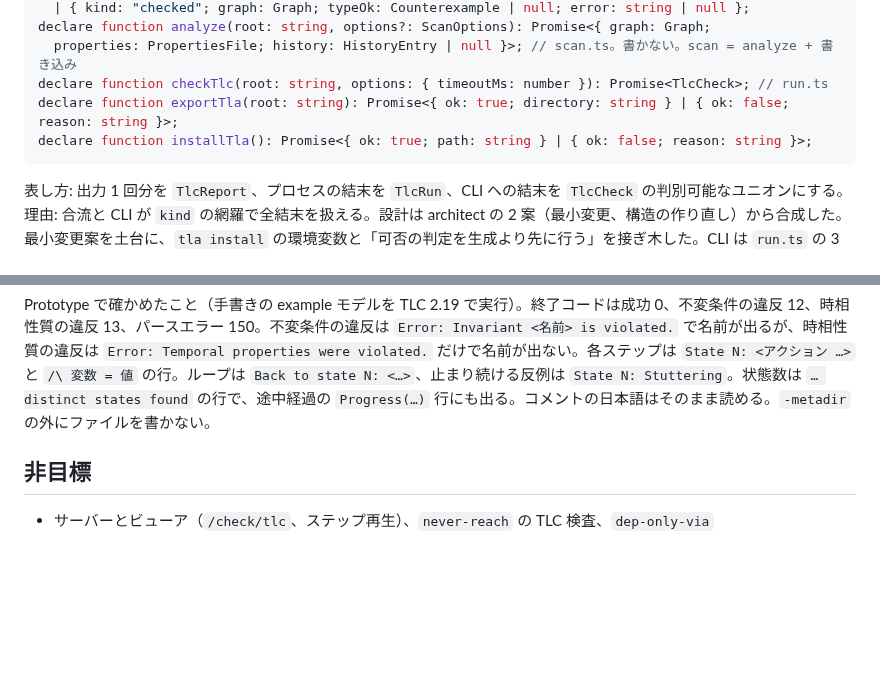
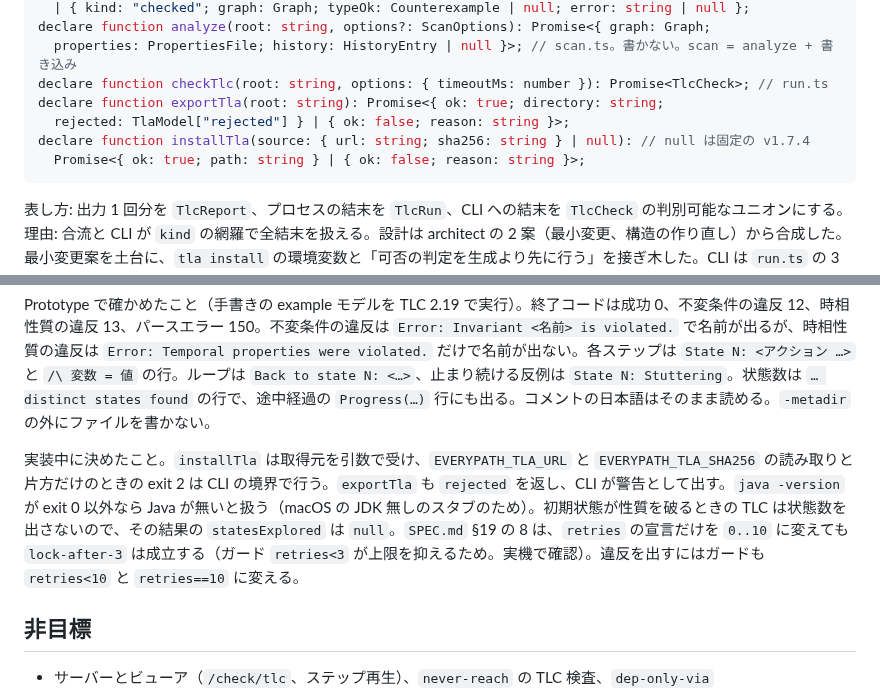
Before and after one commit to dayaa-arch/everypath, a Markdown page: docs/specs/tla.md, 2 parts joined by grey strips. Drawn GitHub-style; blank space fills up the shorter version.

Commit message:
docs(spec): mark TLA+ conditions done and record SPEC 17.2 and 17.3
Co-Authored-By: Claude Opus 5.5 <noreply@anthropic.com>

````diff
--- a/docs/specs/tla.md
+++ b/docs/specs/tla.md
@@ -44,14 +44,18 @@ type TlcCheck = { kind: "missing"; what: "java" | "jar"; jar: string; graph: Gra
 declare function analyze(root: string, options?: ScanOptions): Promise<{ graph: Graph;
   properties: PropertiesFile; history: HistoryEntry | null }>; // scan.ts。書かない。scan = analyze + 書き込み
 declare function checkTlc(root: string, options: { timeoutMs: number }): Promise<TlcCheck>; // run.ts
-declare function exportTla(root: string): Promise<{ ok: true; directory: string } | { ok: false; reason: string }>;
-declare function installTla(): Promise<{ ok: true; path: string } | { ok: false; reason: string }>;
+declare function exportTla(root: string): Promise<{ ok: true; directory: string;
+  rejected: TlaModel["rejected"] } | { ok: false; reason: string }>;
+declare function installTla(source: { url: string; sha256: string } | null): // null は固定の v1.7.4
+  Promise<{ ok: true; path: string } | { ok: false; reason: string }>;
 ```
 表し方: 出力 1 回分を `TlcReport`、プロセスの結末を `TlcRun`、CLI への結末を `TlcCheck` の判別可能なユニオンにする。理由: 合流と CLI が `kind` の網羅で全結末を扱える。設計は architect の 2 案（最小変更、構造の作り直し）から合成した。最小変更案を土台に、`tla install` の環境変数と「可否の判定を生成より先に行う」を接ぎ木した。CLI は `run.ts` の 3 関数と `TlcCheck` だけを読み、入口は `entryOf`、`violations` は `violationsOf` を BFS と共有する。
 
 決めたこと。`SPEC.md` §17.2 は推奨どおり連番 + コメントの表示名にする（非 ASCII の文字列を TLC に渡さない）。§17.3 はイベントを環境が非決定的に選ぶものとして、元の状態とガードが真なら常に発火できるとする。TLC は `java -XX:+UseParallelGC -jar <jar> -workers auto -deadlock -config Model.cfg -metadir <一時> Model.tla` で `.everypath/tla/` を作業ディレクトリにして動かす（`-deadlock` は出口の無い状態を誤りにしないため）。jar は `$EVERYPATH_TLA_JAR`、無ければ `~/.everypath/tla2tools.jar`。`set:` が型の範囲を外す遷移は止めず、`TypeOK` の違反として報告する（`retries=retries+1` の上限越えはバグなので隠さない）。cfg では利用者の不変条件を `TypeOK` より先に並べる。
 
 Prototype で確かめたこと（手書きの example モデルを TLC 2.19 で実行）。終了コードは成功 0、不変条件の違反 12、時相性質の違反 13、パースエラー 150。不変条件の違反は `Error: Invariant <名前> is violated.` で名前が出るが、時相性質の違反は `Error: Temporal properties were violated.` だけで名前が出ない。各ステップは `State N: <アクション …>` と `/\ 変数 = 値` の行。ループは `Back to state N: <…>`、止まり続ける反例は `State N: Stuttering`。状態数は `… distinct states found` の行で、途中経過の `Progress(…)` 行にも出る。コメントの日本語はそのまま読める。`-metadir` の外にファイルを書かない。
+
+実装中に決めたこと。`installTla` は取得元を引数で受け、`EVERYPATH_TLA_URL` と `EVERYPATH_TLA_SHA256` の読み取りと片方だけのときの exit 2 は CLI の境界で行う。`exportTla` も `rejected` を返し、CLI が警告として出す。`java -version` が exit 0 以外なら Java が無いと扱う（macOS の JDK 無しのスタブのため）。初期状態が性質を破るときの TLC は状態数を出さないので、その結果の `statesExplored` は `null`。`SPEC.md` §19 の 8 は、`retries` の宣言だけを `0..10` に変えても `lock-after-3` は成立する（ガード `retries<3` が上限を抑えるため。実機で確認）。違反を出すにはガードも `retries<10` と `retries==10` に変える。
 
 ## 非目標
 - サーバーとビューア（`/check/tlc`、ステップ再生）、`never-reach` の TLC 検査、`dep-only-via`
````
Also changed, not shown: other parts of docs/specs/tla.md (+10 -10 lines), SPEC.md (+2 -2 lines).
